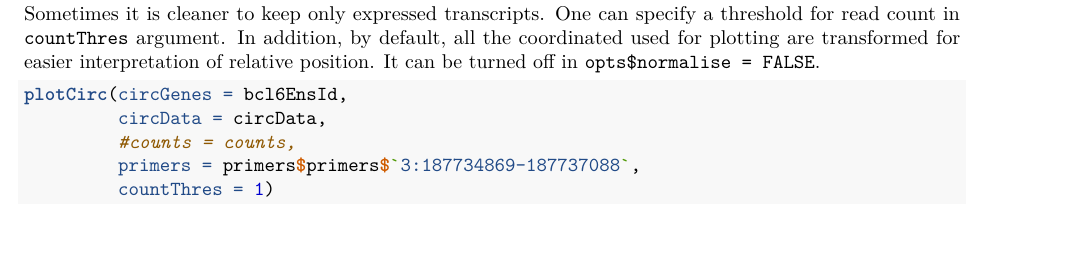
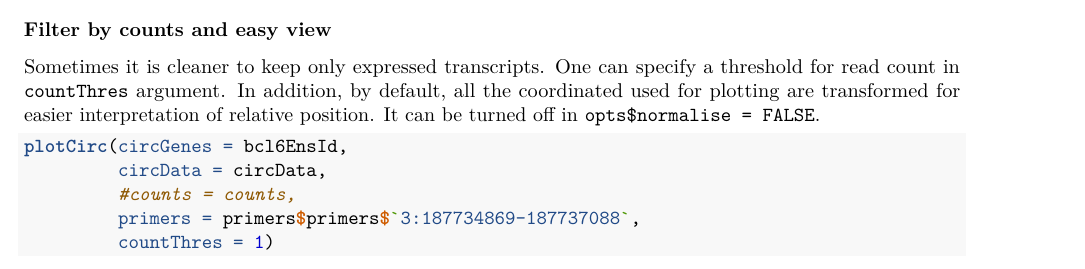
Before and after one commit to dieterich-lab/circtools, an R Markdown document (R/circtools/vignettes/plot-transcripts.Rmd): part of page 4 of 5, cut at the place of the change. Rendered offline with R 4.5, knitr and Pandoc, then LaTeX, with nearby package versions; some code elsewhere in the file could not run offline; common packages that the code uses without loading them are loaded.

Commit message:
add section in vgn

````diff
--- a/R/circtools/vignettes/plot-transcripts.Rmd
+++ b/R/circtools/vignettes/plot-transcripts.Rmd
@@ -222,6 +222,8 @@ plotCirc(circGenes = bcl6EnsId,
          opts = list(normalise = FALSE))
 ```
 
+### Filter by counts and easy view
+
 Sometimes it is cleaner to keep only expressed transcripts.
 One can specify a threshold for read count in `countThres` argument.
 In addition, by default, all the coordinated used for plotting are
````
